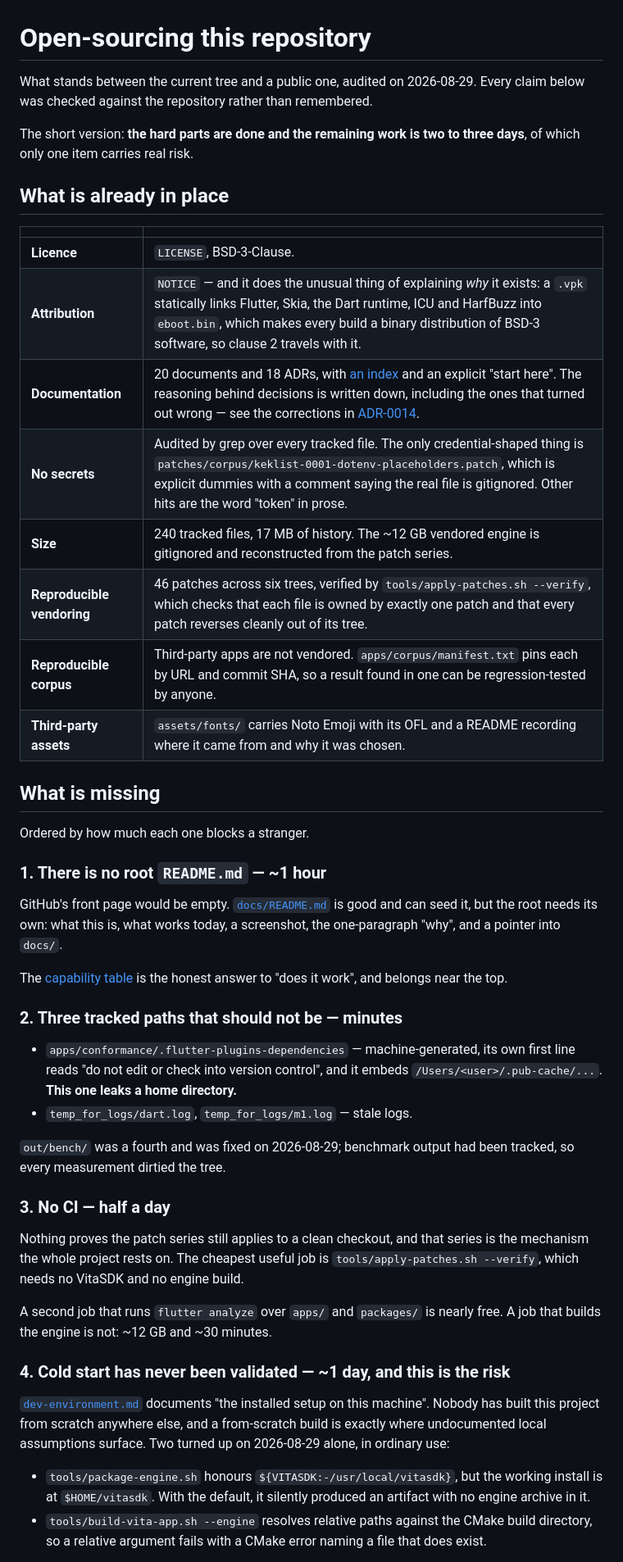
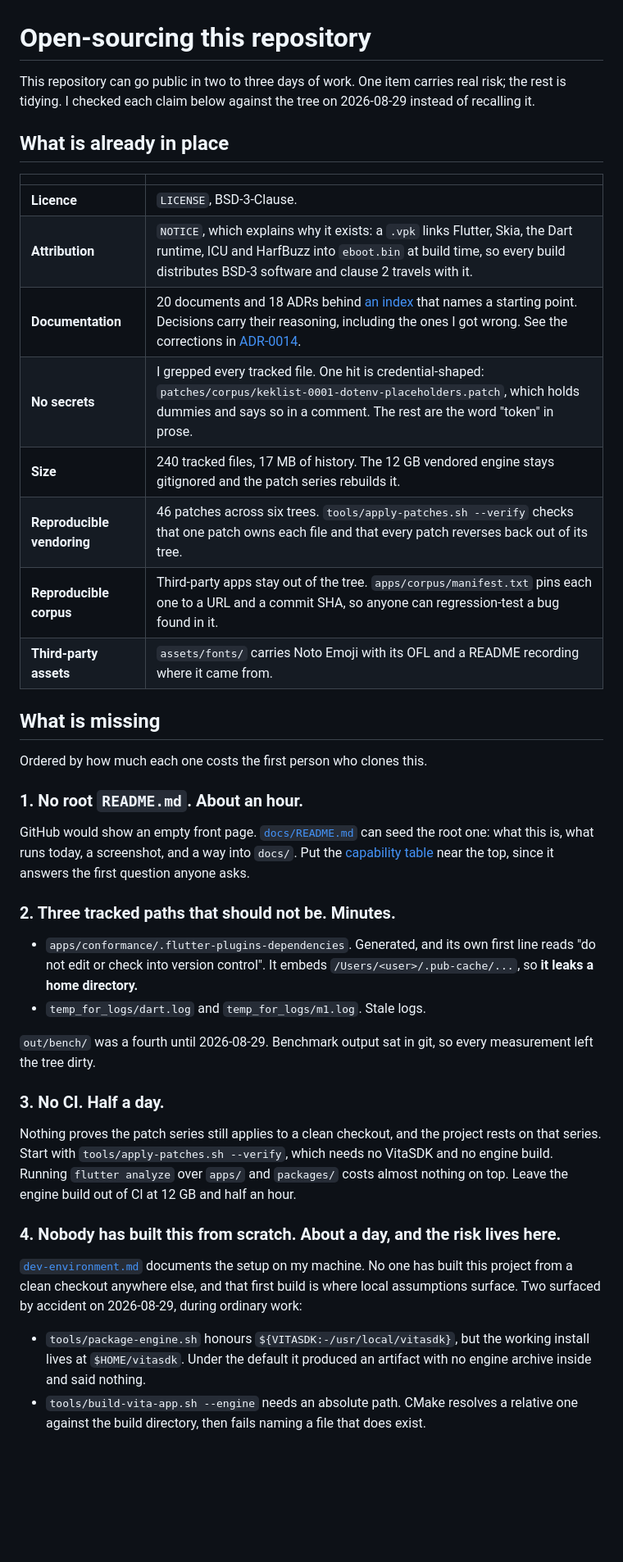
Before and after one commit to flutter-vita/flutter-vita, a Markdown page: docs/open-sourcing.md, the part around one of its changes. Shown at 82% size. GitHub-like rendering; blank space fills up the shorter version.

```diff
--- a/docs/open-sourcing.md
+++ b/docs/open-sourcing.md
@@ -1,67 +1,62 @@
 # Open-sourcing this repository
 
-What stands between the current tree and a public one, audited on 2026-08-29.
-Every claim below was checked against the repository rather than remembered.
-
-The short version: **the hard parts are done and the remaining work is two to
-three days**, of which only one item carries real risk.
+This repository can go public in two to three days of work. One item carries
+real risk; the rest is tidying. I checked each claim below against the tree on
+2026-08-29 instead of recalling it.
 
 ## What is already in place
 
 | | |
 |---|---|
 | **Licence** | `LICENSE`, BSD-3-Clause. |
-| **Attribution** | `NOTICE` — and it does the unusual thing of explaining *why* it exists: a `.vpk` statically links Flutter, Skia, the Dart runtime, ICU and HarfBuzz into `eboot.bin`, which makes every build a binary distribution of BSD-3 software, so clause 2 travels with it. |
-| **Documentation** | 20 documents and 18 ADRs, with [an index](README.md) and an explicit "start here". The reasoning behind decisions is written down, including the ones that turned out wrong — see the corrections in [ADR-0014](adr/0014-gpu-backend-via-vitagl.md). |
-| **No secrets** | Audited by grep over every tracked file. The only credential-shaped thing is `patches/corpus/keklist-0001-dotenv-placeholders.patch`, which is explicit dummies with a comment saying the real file is gitignored. Other hits are the word "token" in prose. |
-| **Size** | 240 tracked files, 17 MB of history. The ~12 GB vendored engine is gitignored and reconstructed from the patch series. |
-| **Reproducible vendoring** | 46 patches across six trees, verified by `tools/apply-patches.sh --verify`, which checks that each file is owned by exactly one patch and that every patch reverses cleanly out of its tree. |
-| **Reproducible corpus** | Third-party apps are not vendored. `apps/corpus/manifest.txt` pins each by URL and commit SHA, so a result found in one can be regression-tested by anyone. |
-| **Third-party assets** | `assets/fonts/` carries Noto Emoji with its OFL and a README recording where it came from and why it was chosen. |
+| **Attribution** | `NOTICE`, which explains why it exists: a `.vpk` links Flutter, Skia, the Dart runtime, ICU and HarfBuzz into `eboot.bin` at build time, so every build distributes BSD-3 software and clause 2 travels with it. |
+| **Documentation** | 20 documents and 18 ADRs behind [an index](README.md) that names a starting point. Decisions carry their reasoning, including the ones I got wrong. See the corrections in [ADR-0014](adr/0014-gpu-backend-via-vitagl.md). |
+| **No secrets** | I grepped every tracked file. One hit is credential-shaped: `patches/corpus/keklist-0001-dotenv-placeholders.patch`, which holds dummies and says so in a comment. The rest are the word "token" in prose. |
+| **Size** | 240 tracked files, 17 MB of history. The 12 GB vendored engine stays gitignored and the patch series rebuilds it. |
+| **Reproducible vendoring** | 46 patches across six trees. `tools/apply-patches.sh --verify` checks that one patch owns each file and that every patch reverses back out of its tree. |
+| **Reproducible corpus** | Third-party apps stay out of the tree. `apps/corpus/manifest.txt` pins each one to a URL and a commit SHA, so anyone can regression-test a bug found in it. |
+| **Third-party assets** | `assets/fonts/` carries Noto Emoji with its OFL and a README recording where it came from. |
 
 ## What is missing
 
-Ordered by how much each one blocks a stranger.
+Ordered by how much each one costs the first person who clones this.
 
-### 1. There is no root `README.md` — ~1 hour
+### 1. No root `README.md`. About an hour.
 
-GitHub's front page would be empty. [`docs/README.md`](README.md) is good and
-can seed it, but the root needs its own: what this is, what works today, a
-screenshot, the one-paragraph "why", and a pointer into `docs/`.
+GitHub would show an empty front page. [`docs/README.md`](README.md) can seed
+the root one: what this is, what runs today, a screenshot, and a way into
+`docs/`. Put the [capability table](roadmap-capabilities.md) near the top, since
+it answers the first question anyone asks.
 
-The [capability table](roadmap-capabilities.md) is the honest answer to "does it
-work", and belongs near the top.
+### 2. Three tracked paths that should not be. Minutes.
 
-### 2. Three tracked paths that should not be — minutes
+- `apps/conformance/.flutter-plugins-dependencies`. Generated, and its own first
+  line reads "do not edit or check into version control". It embeds
+  `/Users/<user>/.pub-cache/...`, so **it leaks a home directory.**
+- `temp_for_logs/dart.log` and `temp_for_logs/m1.log`. Stale logs.
 
-- `apps/conformance/.flutter-plugins-dependencies` — machine-generated, its own
-  first line reads "do not edit or check into version control", and it embeds
-  `/Users/<user>/.pub-cache/...`. **This one leaks a home directory.**
-- `temp_for_logs/dart.log`, `temp_for_logs/m1.log` — stale logs.
+`out/bench/` was a fourth until 2026-08-29. Benchmark output sat in git, so
+every measurement left the tree dirty.
 
-`out/bench/` was a fourth and was fixed on 2026-08-29; benchmark output had been
-tracked, so every measurement dirtied the tree.
+### 3. No CI. Half a day.
 
-### 3. No CI — half a day
+Nothing proves the patch series still applies to a clean checkout, and the
+project rests on that series. Start with `tools/apply-patches.sh --verify`,
+which needs no VitaSDK and no engine build. Running `flutter analyze` over
+`apps/` and `packages/` costs almost nothing on top. Leave the engine build out
+of CI at 12 GB and half an hour.
 
-Nothing proves the patch series still applies to a clean checkout, and that
-series is the mechanism the whole project rests on. The cheapest useful job is
-`tools/apply-patches.sh --verify`, which needs no VitaSDK and no engine build.
+### 4. Nobody has built this from scratch. About a day, and the risk lives here.
 
-A second job that runs `flutter analyze` over `apps/` and `packages/` is nearly
-free. A job that builds the engine is not: ~12 GB and ~30 minutes.
-
-### 4. Cold start has never been validated — ~1 day, and this is the risk
-
-[`dev-environment.md`](dev-environment.md) documents "the installed setup on
-this machine". Nobody has built this project from scratch anywhere else, and a
-from-scratch build is exactly where undocumented local assumptions surface. Two
-turned up on 2026-08-29 alone, in ordinary use:
+[`dev-environment.md`](dev-environment.md) documents the setup on my machine. No
+one has built this project from a clean checkout anywhere else, and that first
+build is where local assumptions surface. Two surfaced by accident on
+2026-08-29, during ordinary work:
 
 - `tools/package-engine.sh` honours `${VITASDK:-/usr/local/vitasdk}`, but the
-  working install is at `$HOME/vitasdk`. With the default, it silently produced
-  an artifact with no engine archive in it.
-- `tools/build-vita-app.sh --engine` resolves relative paths against the CMake
-  build directory, so a relative argument fails with a CMake error naming a
-  file that does exist.
+  working install lives at `$HOME/vitasdk`. Under the default it produced an
+  artifact with no engine archive inside and said nothing.
+- `tools/build-vita-app.sh --engine` needs an absolute path. CMake resolves a
+  relative one against the build directory, then fails naming a file that does
+  exist.
 
```
Also changed, not shown: other parts of docs/open-sourcing.md (+35 -41 lines).
